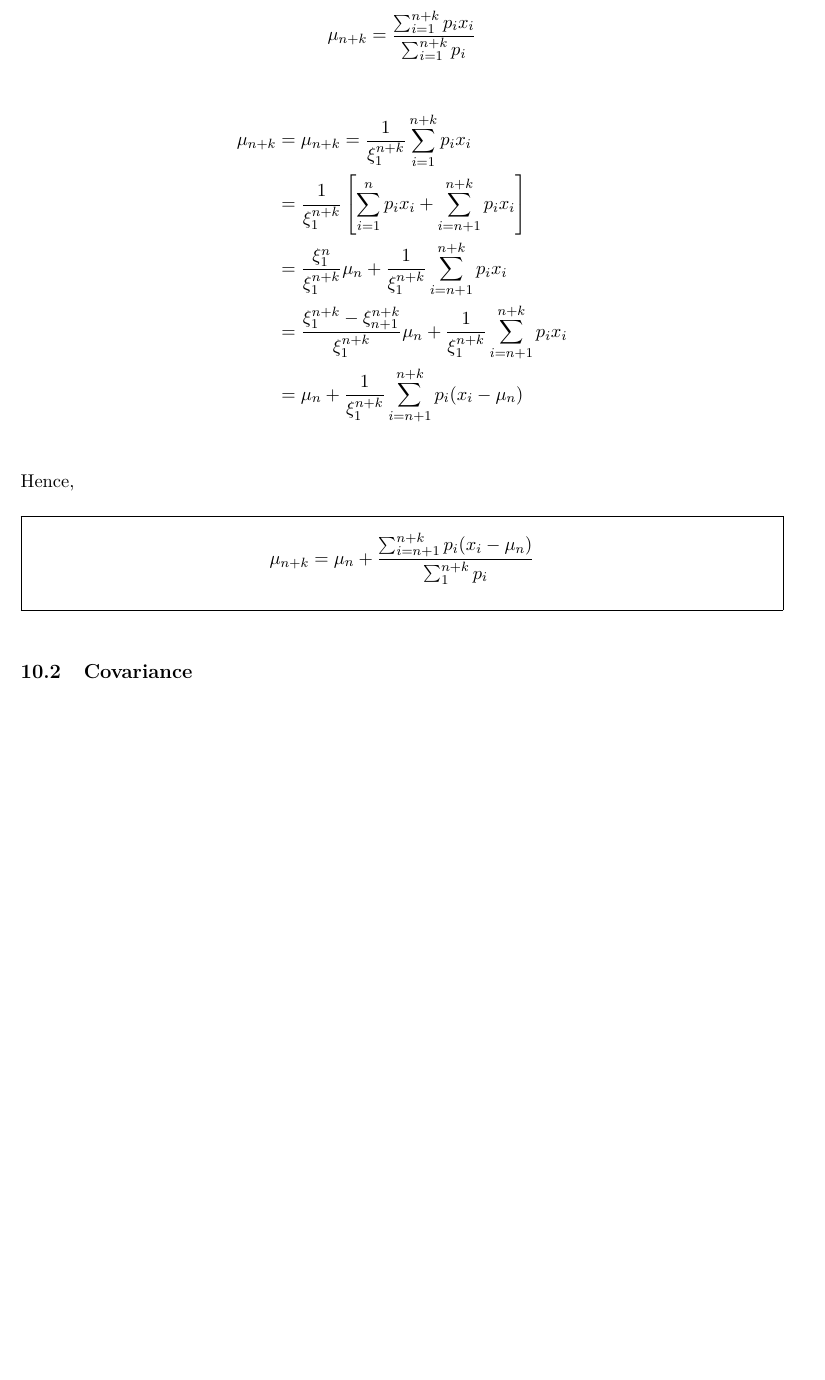
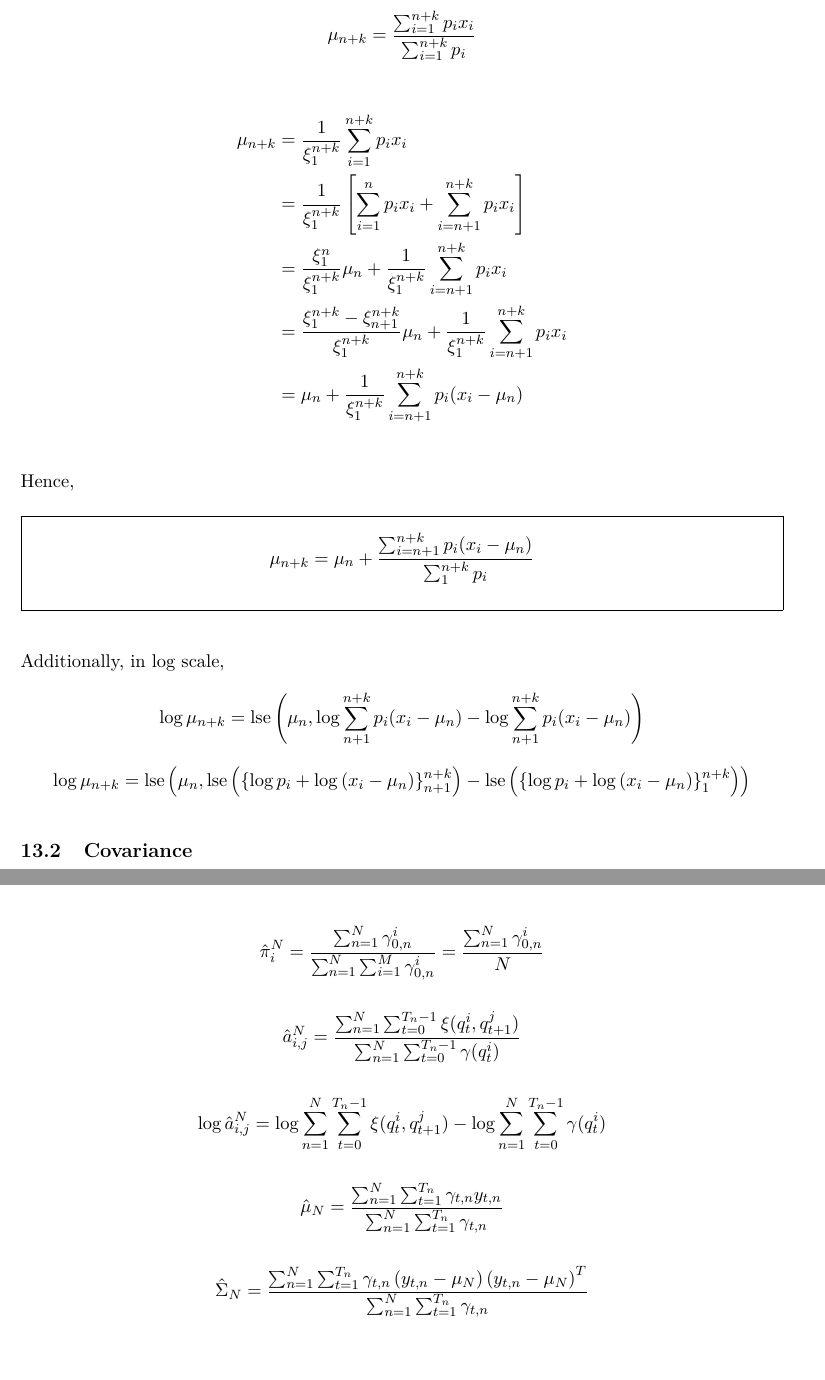
Before and after one commit to rlespinet/rhmm, a LaTeX document (report/report.tex): part of page 3 of 10 before the commit and two parts of pages 5 and 12 of 13 after it, the two joined at a grey line, cut so that both start at the same text, the shorter picture padded with empty space. Compiled offline with pdfLaTeX.

Commit message:
Improve report

```diff
--- a/report/report.tex
+++ b/report/report.tex
@@ -15,6 +15,7 @@
 \usepackage{subcaption}
 \usepackage{listings}
 \usepackage{tabularx}
+\usepackage{hyperref}
 \usepackage{color}
 \usepackage[dvipsnames]{xcolor}
 \usepackage{fancyhdr}
@@ -116,6 +117,7 @@
 \newcommand{\set}[2]{\left\{ #1 \hspace{.5em} ; \hspace{.5em}#2 \right\}}
 \newcommand{\eqdef}{\triangleq}
 \newcommand{\tr}[1]{Tr\left( #1 \right)}
+\newcommand{\lse}[1]{\text{lse}\left( #1 \right)}
 \newcommand{\pcond}[2]{p(#1 \hspace{-.2em}\mid\hspace{-.2em} #2)}
 \newcommand{\e}[1]{\mathop{\mathbb{E}}\left[#1\right]}
 \newcommand{\conde}[2]{\mathop{\mathbb{E}}\left[#1 \hspace{.2em}\mid\hspace{.2em} #2 \right]}
@@ -229,7 +291,7 @@ Let
 \begin{align*}
   \mu_{n + k}
   &=
-    \mu_{n + k} = \dfrac{1}{\xi_1^{n+k}} \sum_{i = 1}^{n+k} p_i x_i \\
+    \dfrac{1}{\xi_1^{n+k}} \sum_{i = 1}^{n+k} p_i x_i \\
   &=
     \dfrac{1}{\xi_{1}^{n+k}}
     \left[
@@ -255,6 +317,21 @@ Hence,
     \dfrac{\sum_{i = n+1}^{n+k} p_i (x_i - \mu_n)}{\sum_{1}^{n+k}p_i}
   \end{displaymath}
 \end{framed}
+Additionally, in log scale,
+\begin{displaymath}
+  \log{\mu_{n+k}}= \lse{
+    \mu_n,
+    \log{\sum_{n+1}^{n+k} p_i(x_i - \mu_n)}
+    - \log{\sum_{n+1}^{n+k} p_i(x_i - \mu_n)}
+  }
+\end{displaymath}
+\begin{displaymath}
+  \log{\mu_{n+k}}= \lse{
+    \mu_n,
+    \lse{\left\{\log{p_i} + \log{(x_i - \mu_n)} \right\}_{n+1}^{n+k} }
+    - \lse{\left\{\log{p_i} + \log{(x_i - \mu_n)} \right\}_{1}^{n+k} }
+  }
+\end{displaymath}
 
 
 % \begin{align*}
@@ -939,6 +1016,53 @@ Which gives the following update rules
 \end{displaymath}
 
 
+\begin{displaymath}
+  \hat{\pi}_i^N = \dfrac{
+    \sum_{n=1}^N \gamma_{0,n}^i
+  }{
+     \sum_{n=1}^N \sum_{i=1}^M \gamma_{0,n}^i
+  } = \dfrac{
+    \sum_{n=1}^N \gamma_{0,n}^i
+  }{
+     N
+  }
+\end{displaymath}
+
+
+\begin{displaymath}
+  \hat{a}_{i,j}^N = \dfrac{
+    \sum_{n=1}^N \sum_{t=0}^{T_n-1} \xi(q_t^i, q_{t+1}^j)
+  }{
+    \sum_{n=1}^N \sum_{t=0}^{T_n-1} \gamma(q_t^i)
+  }
+\end{displaymath}
+
+
+\begin{displaymath}
+  \log{\hat{a}_{i,j}^N}
+  = \log{\sum_{n=1}^N \sum_{t=0}^{T_n-1} \xi(q_t^i, q_{t+1}^j)}
+  - \log{\sum_{n=1}^N \sum_{t=0}^{T_n-1} \gamma(q_t^i)}
+\end{displaymath}
+
+
+\begin{displaymath}
+  \hat{\mu}_N = \dfrac{
+    \sum_{n=1}^N \sum_{t=1}^{T_n} \gamma_{t,n} y_{t,n}
+  }{
+    \sum_{n=1}^N \sum_{t=1}^{T_n} \gamma_{t,n}
+  }
+\end{displaymath}
+
+
+\begin{displaymath}
+  \hat{\Sigma}_N = \dfrac{
+    \sum_{n=1}^N \sum_{t=1}^{T_n}
+    \gamma_{t,n} \left( y_{t,n} - \mu_N \right) \left( y_{t,n} - \mu_N \right)^T
+  }{
+    \sum_{n=1}^N \sum_{t=1}^{T_n} \gamma_{t,n}
+  }
+\end{displaymath}
+
 
 
 
```
Also changed, not shown: report/report.tex (70 more changed lines).
